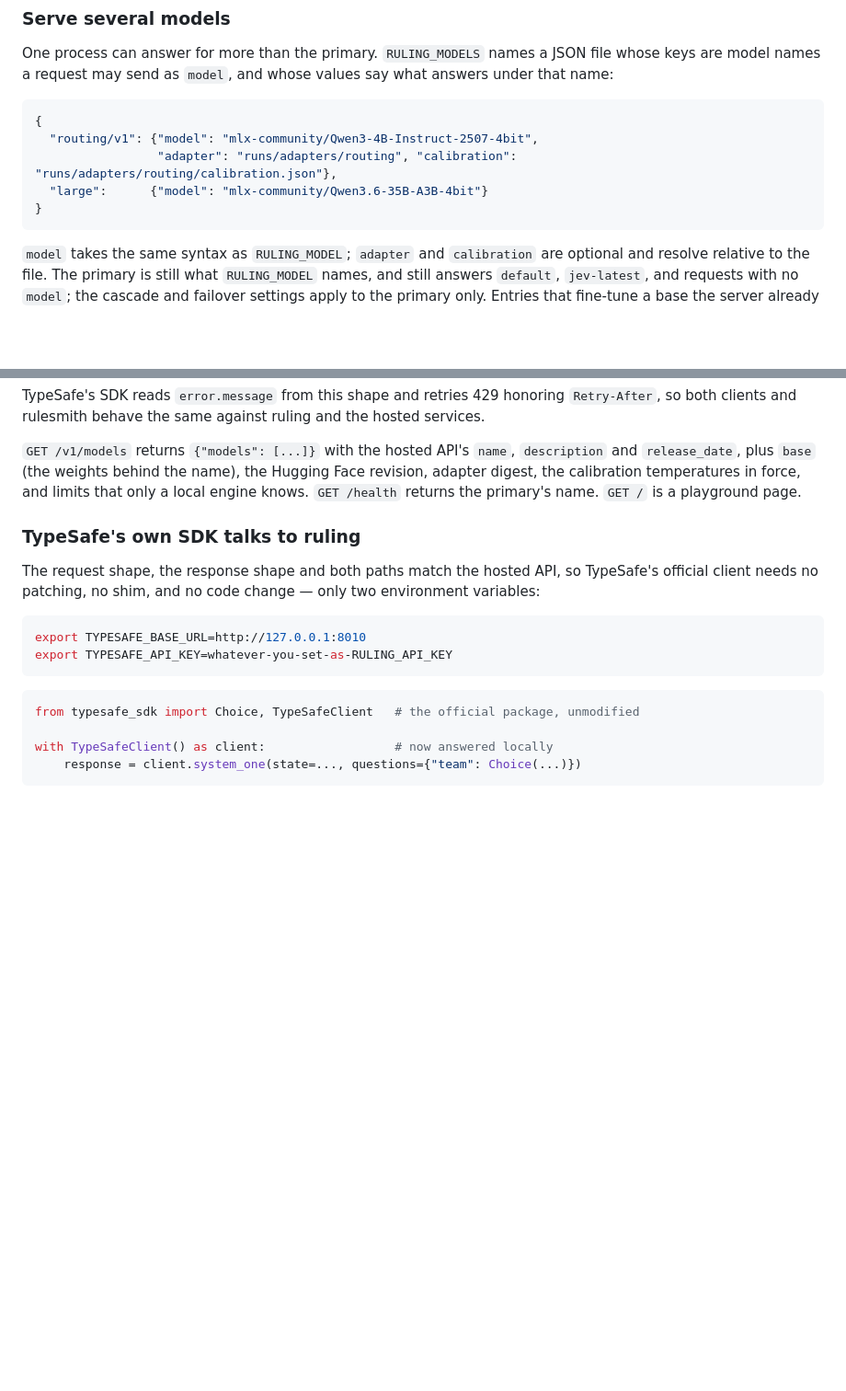
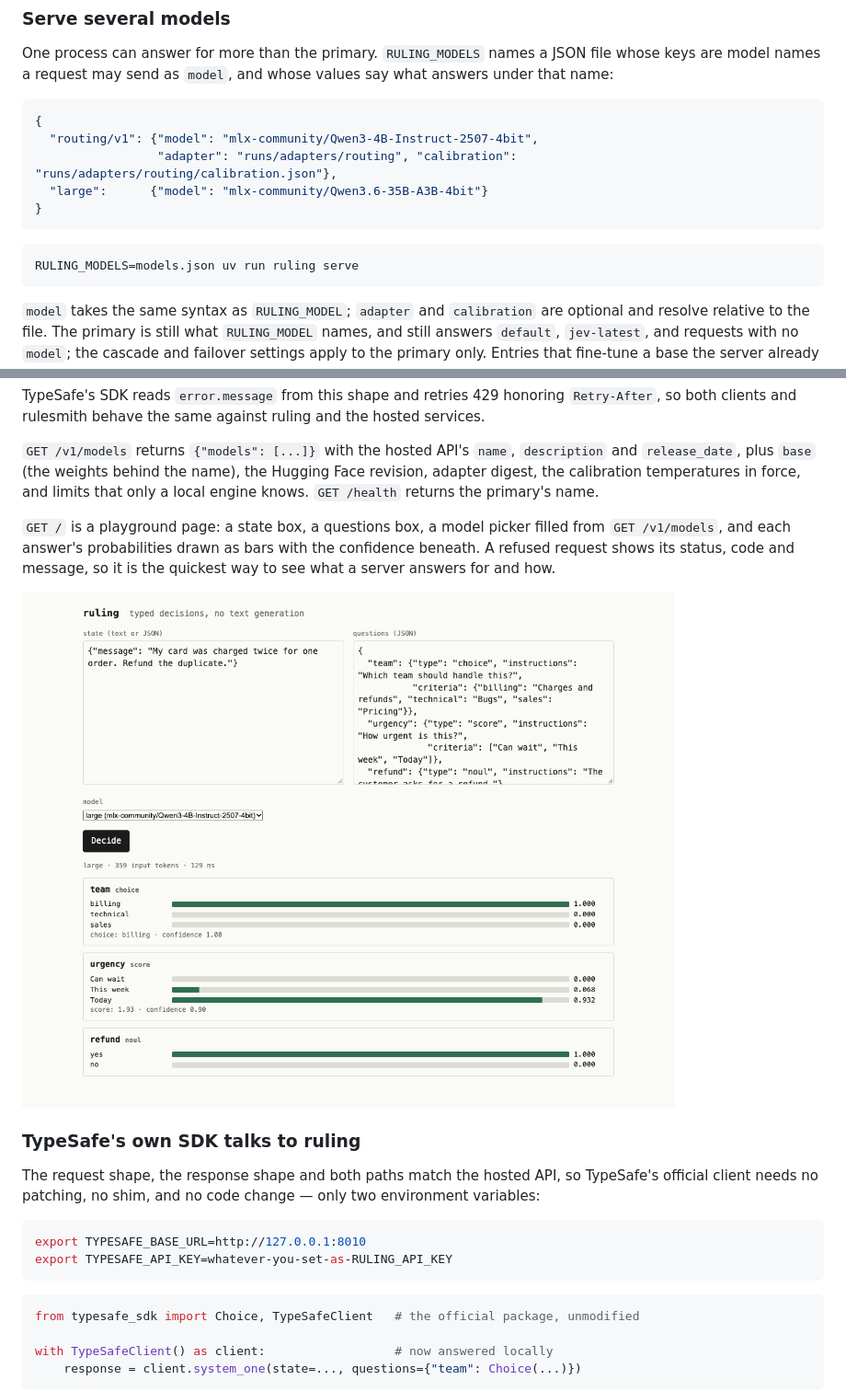
Before and after one commit to bradAGI/ruling, a Markdown page: docs/reference.md, 2 parts joined by grey strips. Shown at 92% size. Rendered like a GitHub page; pictures changed too: assets/playground.png (added); blank space fills up the shorter version.

````diff
--- a/docs/reference.md
+++ b/docs/reference.md
@@ -49,6 +49,10 @@ values say what answers under that name:
                  "adapter": "runs/adapters/routing", "calibration": "runs/adapters/routing/calibration.json"},
   "large":      {"model": "mlx-community/Qwen3.6-35B-A3B-4bit"}
 }
+```
+
+```bash
+RULING_MODELS=models.json uv run ruling serve
 ```
 
 `model` takes the same syntax as `RULING_MODEL`; `adapter` and `calibration`
@@ -211,7 +215,14 @@ and the hosted services.
 `description` and `release_date`, plus `base` (the weights behind the name),
 the Hugging Face revision, adapter digest, the calibration temperatures in
 force, and limits that only a local engine knows. `GET /health` returns the
-primary's name. `GET /` is a playground page.
+primary's name.
+
+`GET /` is a playground page: a state box, a questions box, a model picker
+filled from `GET /v1/models`, and each answer's probabilities drawn as bars
+with the confidence beneath. A refused request shows its status, code and
+message, so it is the quickest way to see what a server answers for and how.
+
+![The playground after a request to a model named large](../assets/playground.png)
 
 ### TypeSafe's own SDK talks to ruling
 
````
Also changed, not shown: README.md (+19 -1 lines).
